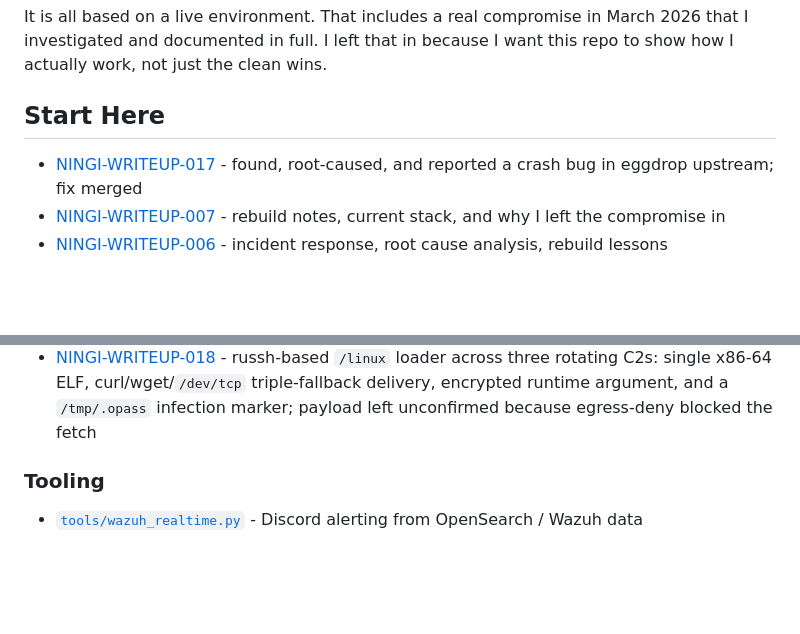
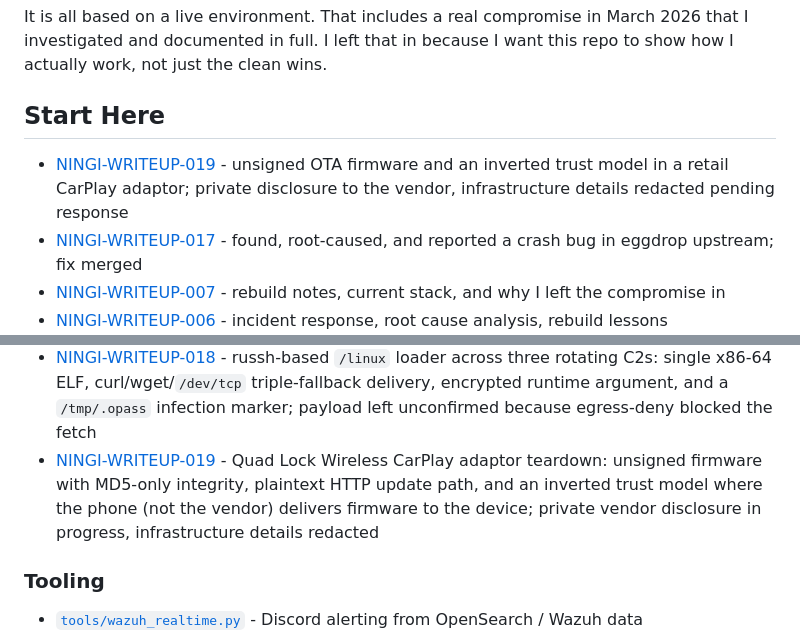
Before and after one commit to pagzlol/homelab-security-research, a Markdown page: README.md, 2 parts joined by grey strips. GitHub-like rendering; blank space fills up the shorter version.

```diff
--- a/README.md
+++ b/README.md
@@ -10,6 +10,7 @@ It is all based on a live environment. That includes a real compromise in March
 
 ## Start Here
 
+- [NINGI-WRITEUP-019](writeups/NINGI-WRITEUP-019-quadlock-carplay-adaptor-ota-disclosure.md) - unsigned OTA firmware and an inverted trust model in a retail CarPlay adaptor; private disclosure to the vendor, infrastructure details redacted pending response
 - [NINGI-WRITEUP-017](writeups/NINGI-WRITEUP-017-eggdrop-python-mod-parse-tcl-list-crash.md) - found, root-caused, and reported a crash bug in eggdrop upstream; fix merged
 - [NINGI-WRITEUP-007](writeups/NINGI-WRITEUP-007-what-i-rebuilt-after-the-znc-compromise.md) - rebuild notes, current stack, and why I left the compromise in
 - [NINGI-WRITEUP-006](writeups/NINGI-WRITEUP-006-znc-webadmin-compromise-cryptominer.md) - incident response, root cause analysis, rebuild lessons
@@ -55,6 +56,7 @@ It is all based on a live environment. That includes a real compromise in March
 - [NINGI-WRITEUP-016](writeups/NINGI-WRITEUP-016-panchan-p2p-ssh-worm.md) - Panchan P2P botnet: Go-based P2P SSH worm propagating via SFTP uploads of a 30MB stripped 'sshd' binary, implementing persistence via systemd-worker.service, and exchanging P2P commands (sharerigconfig, sharepeer, shareupdateinfo) to distribute cryptomining rigs
 - [NINGI-WRITEUP-017](writeups/NINGI-WRITEUP-017-eggdrop-python-mod-parse-tcl-list-crash.md) - eggdrop python.mod crash I found and reported upstream: a malformed Tcl list passed to `parse_tcl_list()` segfaults the whole bot instead of raising a catchable exception; root-caused to a missing error-path return in `pycmds.c`, fixed and merged (eggheads/eggdrop #1913)
 - [NINGI-WRITEUP-018](writeups/NINGI-WRITEUP-018-russh-linux-loader-encrypted-arg.md) - russh-based `/linux` loader across three rotating C2s: single x86-64 ELF, curl/wget/`/dev/tcp` triple-fallback delivery, encrypted runtime argument, and a `/tmp/.opass` infection marker; payload left unconfirmed because egress-deny blocked the fetch
+- [NINGI-WRITEUP-019](writeups/NINGI-WRITEUP-019-quadlock-carplay-adaptor-ota-disclosure.md) - Quad Lock Wireless CarPlay adaptor teardown: unsigned firmware with MD5-only integrity, plaintext HTTP update path, and an inverted trust model where the phone (not the vendor) delivers firmware to the device; private vendor disclosure in progress, infrastructure details redacted
 
 ### Tooling
 
```
Also changed, not shown: writeups/NINGI-WRITEUP-019-quadlock-carplay-adaptor-ota-disclosure.md (added, +308 -0 lines).
